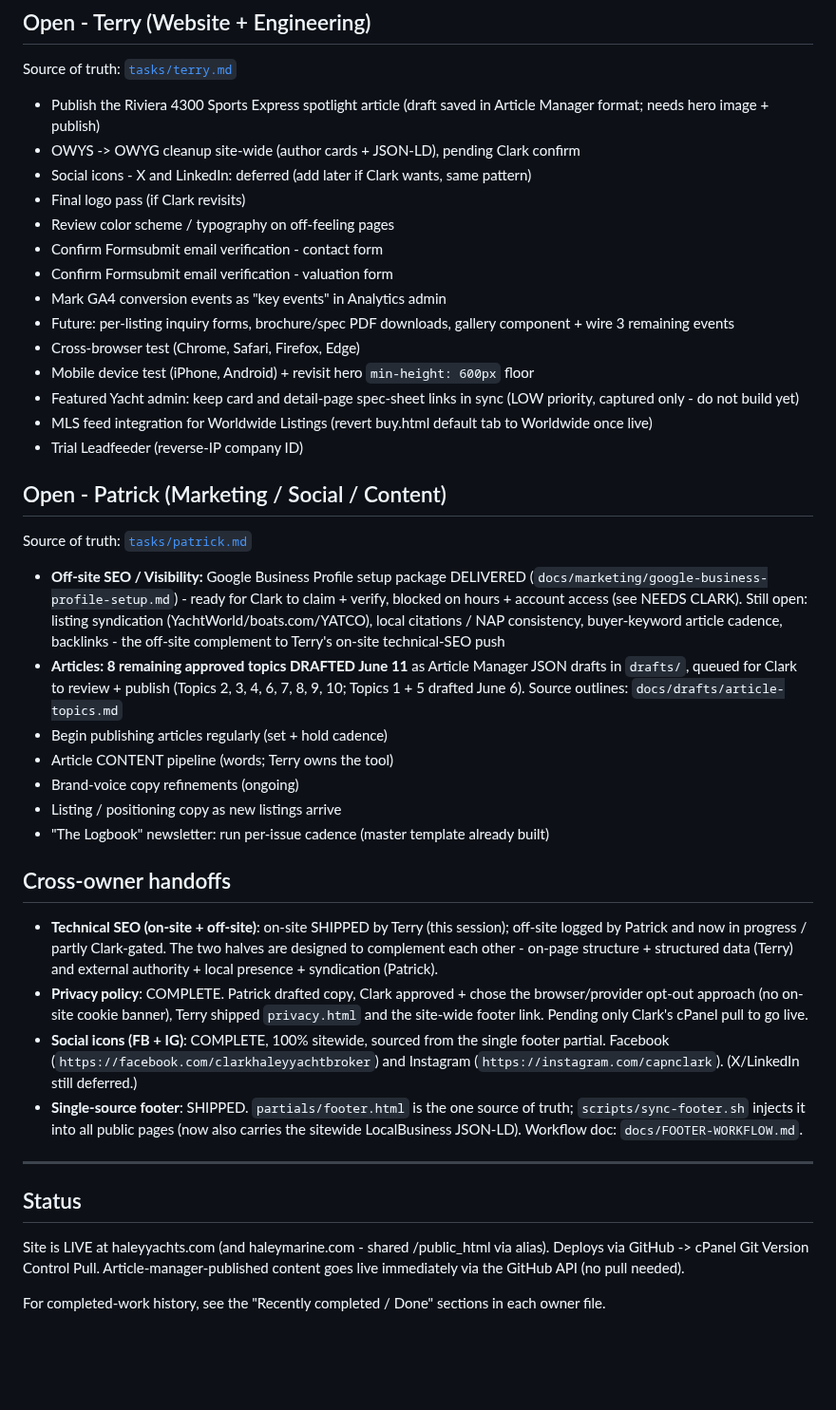
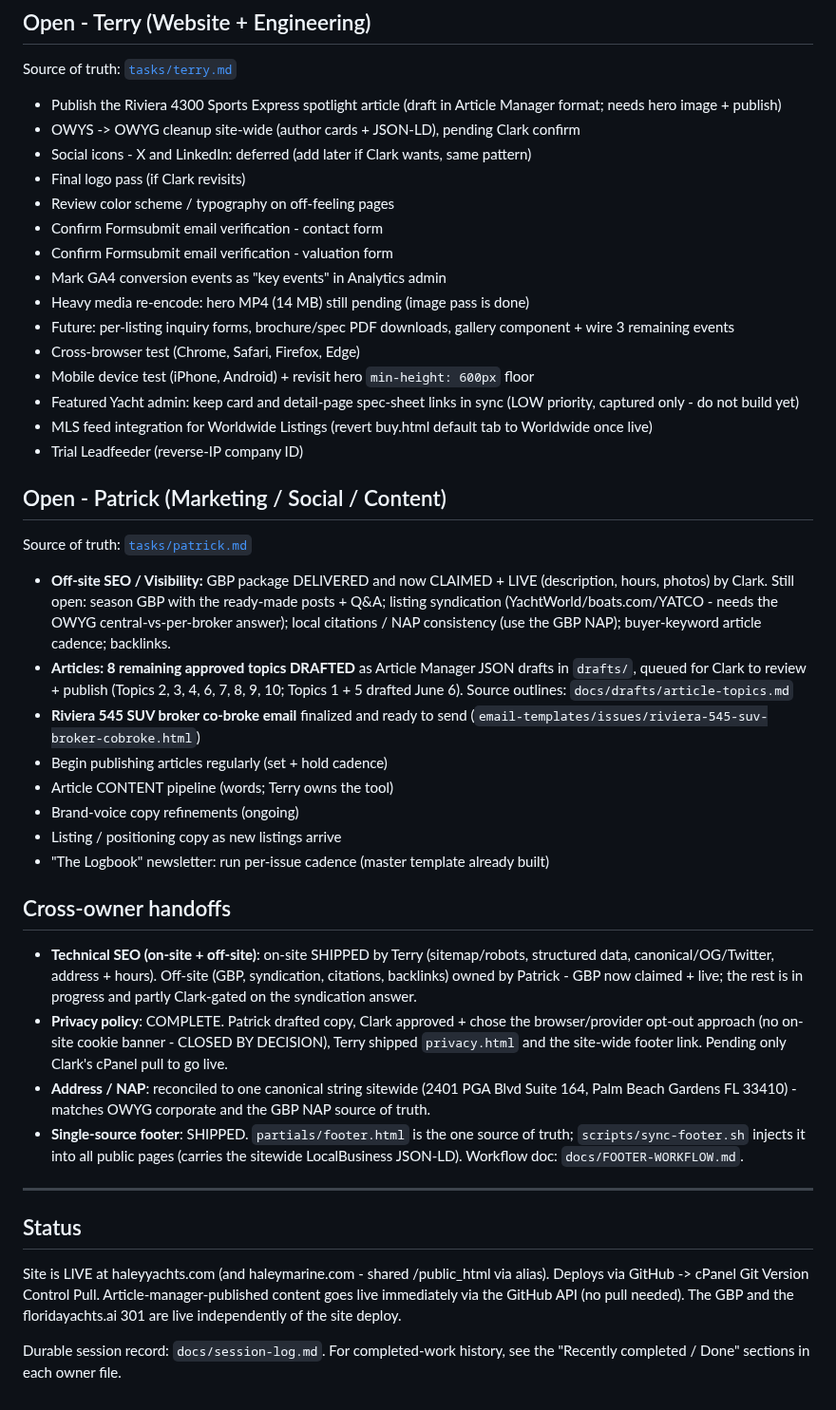
Before and after one commit to captainclarkhaley/haleyyachts-website, a Markdown page: docs/TASK-LIST.md, the part around one of its changes. Shown at 95% size. Rendered like a GitHub page; blank space fills up the shorter version.

```diff
--- a/docs/TASK-LIST.md
+++ b/docs/TASK-LIST.md
@@ -35,7 +44,7 @@
 ## Open - Terry (Website + Engineering)
 Source of truth: [`tasks/terry.md`](tasks/terry.md)
 
-- Publish the Riviera 4300 Sports Express spotlight article (draft saved in Article Manager format; needs hero image + publish)
+- Publish the Riviera 4300 Sports Express spotlight article (draft in Article Manager format; needs hero image + publish)
 - OWYS -> OWYG cleanup site-wide (author cards + JSON-LD), pending Clark confirm
 - Social icons - X and LinkedIn: deferred (add later if Clark wants, same pattern)
 - Final logo pass (if Clark revisits)
@@ -43,6 +52,7 @@ Source of truth: [`tasks/terry.md`](tasks/terry.md)
 - Confirm Formsubmit email verification - contact form
 - Confirm Formsubmit email verification - valuation form
 - Mark GA4 conversion events as "key events" in Analytics admin
+- Heavy media re-encode: hero MP4 (14 MB) still pending (image pass is done)
 - Future: per-listing inquiry forms, brochure/spec PDF downloads, gallery component + wire 3 remaining events
 - Cross-browser test (Chrome, Safari, Firefox, Edge)
 - Mobile device test (iPhone, Android) + revisit hero `min-height: 600px` floor
@@ -53,8 +63,9 @@ Source of truth: [`tasks/terry.md`](tasks/terry.md)
 ## Open - Patrick (Marketing / Social / Content)
 Source of truth: [`tasks/patrick.md`](tasks/patrick.md)
 
-- **Off-site SEO / Visibility:** Google Business Profile setup package DELIVERED (`docs/marketing/google-business-profile-setup.md`) - ready for Clark to claim + verify, blocked on hours + account access (see NEEDS CLARK). Still open: listing syndication (YachtWorld/boats.com/YATCO), local citations / NAP consistency, buyer-keyword article cadence, backlinks - the off-site complement to Terry's on-site technical-SEO push
-- **Articles: 8 remaining approved topics DRAFTED June 11** as Article Manager JSON drafts in `drafts/`, queued for Clark to review + publish (Topics 2, 3, 4, 6, 7, 8, 9, 10; Topics 1 + 5 drafted June 6). Source outlines: `docs/drafts/article-topics.md`
+- **Off-site SEO / Visibility:** GBP package DELIVERED and now CLAIMED + LIVE (description, hours, photos) by Clark. Still open: season GBP with the ready-made posts + Q&A; listing syndication (YachtWorld/boats.com/YATCO - needs the OWYG central-vs-per-broker answer); local citations / NAP consistency (use the GBP NAP); buyer-keyword article cadence; backlinks.
+- **Articles: 8 remaining approved topics DRAFTED** as Article Manager JSON drafts in `drafts/`, queued for Clark to review + publish (Topics 2, 3, 4, 6, 7, 8, 9, 10; Topics 1 + 5 drafted June 6). Source outlines: `docs/drafts/article-topics.md`
+- **Riviera 545 SUV broker co-broke email** finalized and ready to send (`email-templates/issues/riviera-545-suv-broker-cobroke.html`)
 - Begin publishing articles regularly (set + hold cadence)
 - Article CONTENT pipeline (words; Terry owns the tool)
 - Brand-voice copy refinements (ongoing)
@@ -62,14 +73,14 @@ Source of truth: [`tasks/patrick.md`](tasks/patrick.md)
 - "The Logbook" newsletter: run per-issue cadence (master template already built)
 
 ## Cross-owner handoffs
-- **Technical SEO (on-site + off-site)**: on-site SHIPPED by Terry (this session); off-site logged by Patrick and now in progress / partly Clark-gated. The two halves are designed to complement each other - on-page structure + structured data (Terry) and external authority + local presence + syndication (Patrick).
-- **Privacy policy**: COMPLETE. Patrick drafted copy, Clark approved + chose the browser/provider opt-out approach (no on-site cookie banner), Terry shipped `privacy.html` and the site-wide footer link. Pending only Clark's cPanel pull to go live.
-- **Social icons (FB + IG)**: COMPLETE, 100% sitewide, sourced from the single footer partial. Facebook (`https://facebook.com/clarkhaleyyachtbroker`) and Instagram (`https://instagram.com/capnclark`). (X/LinkedIn still deferred.)
-- **Single-source footer**: SHIPPED. `partials/footer.html` is the one source of truth; `scripts/sync-footer.sh` injects it into all public pages (now also carries the sitewide LocalBusiness JSON-LD). Workflow doc: `docs/FOOTER-WORKFLOW.md`.
+- **Technical SEO (on-site + off-site)**: on-site SHIPPED by Terry (sitemap/robots, structured data, canonical/OG/Twitter, address + hours). Off-site (GBP, syndication, citations, backlinks) owned by Patrick - GBP now claimed + live; the rest is in progress and partly Clark-gated on the syndication answer.
+- **Privacy policy**: COMPLETE. Patrick drafted copy, Clark approved + chose the browser/provider opt-out approach (no on-site cookie banner - CLOSED BY DECISION), Terry shipped `privacy.html` and the site-wide footer link. Pending only Clark's cPanel pull to go live.
+- **Address / NAP**: reconciled to one canonical string sitewide (2401 PGA Blvd Suite 164, Palm Beach Gardens FL 33410) - matches OWYG corporate and the GBP NAP source of truth.
+- **Single-source footer**: SHIPPED. `partials/footer.html` is the one source of truth; `scripts/sync-footer.sh` injects it into all public pages (carries the sitewide LocalBusiness JSON-LD). Workflow doc: `docs/FOOTER-WORKFLOW.md`.
 
 ---
 
 ## Status
-Site is LIVE at haleyyachts.com (and haleymarine.com - shared /public_html via alias). Deploys via GitHub -> cPanel Git Version Control Pull. Article-manager-published content goes live immediately via the GitHub API (no pull needed).
+Site is LIVE at haleyyachts.com (and haleymarine.com - shared /public_html via alias). Deploys via GitHub -> cPanel Git Version Control Pull. Article-manager-published content goes live immediately via the GitHub API (no pull needed). The GBP and the floridayachts.ai 301 are live independently of the site deploy.
 
-For completed-work history, see the "Recently completed / Done" sections in each owner file.
+Durable session record: `docs/session-log.md`. For completed-work history, see the "Recently completed / Done" sections in each owner file.
```
Also changed, not shown: other parts of docs/TASK-LIST.md (+24 -15 lines).
